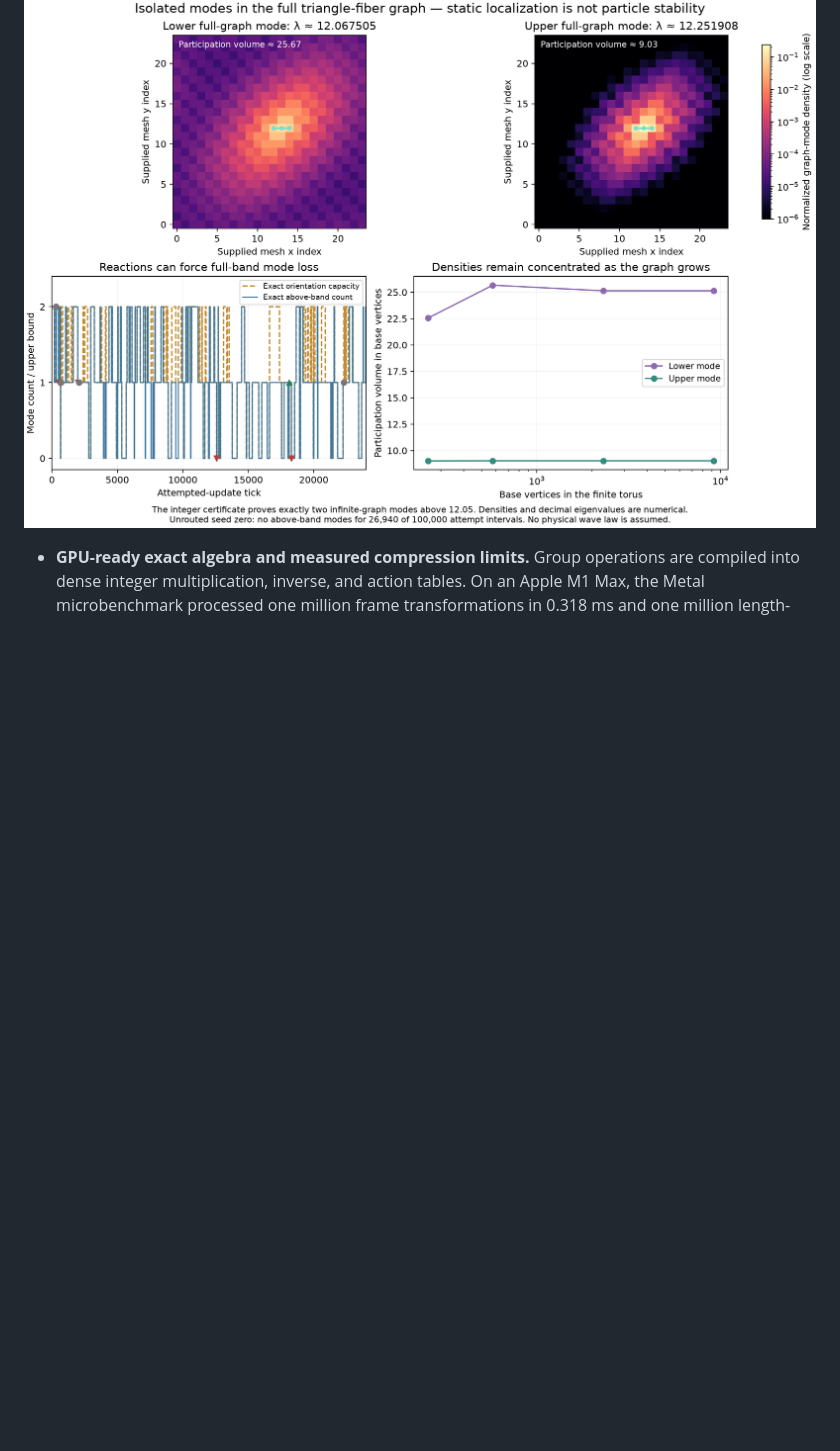
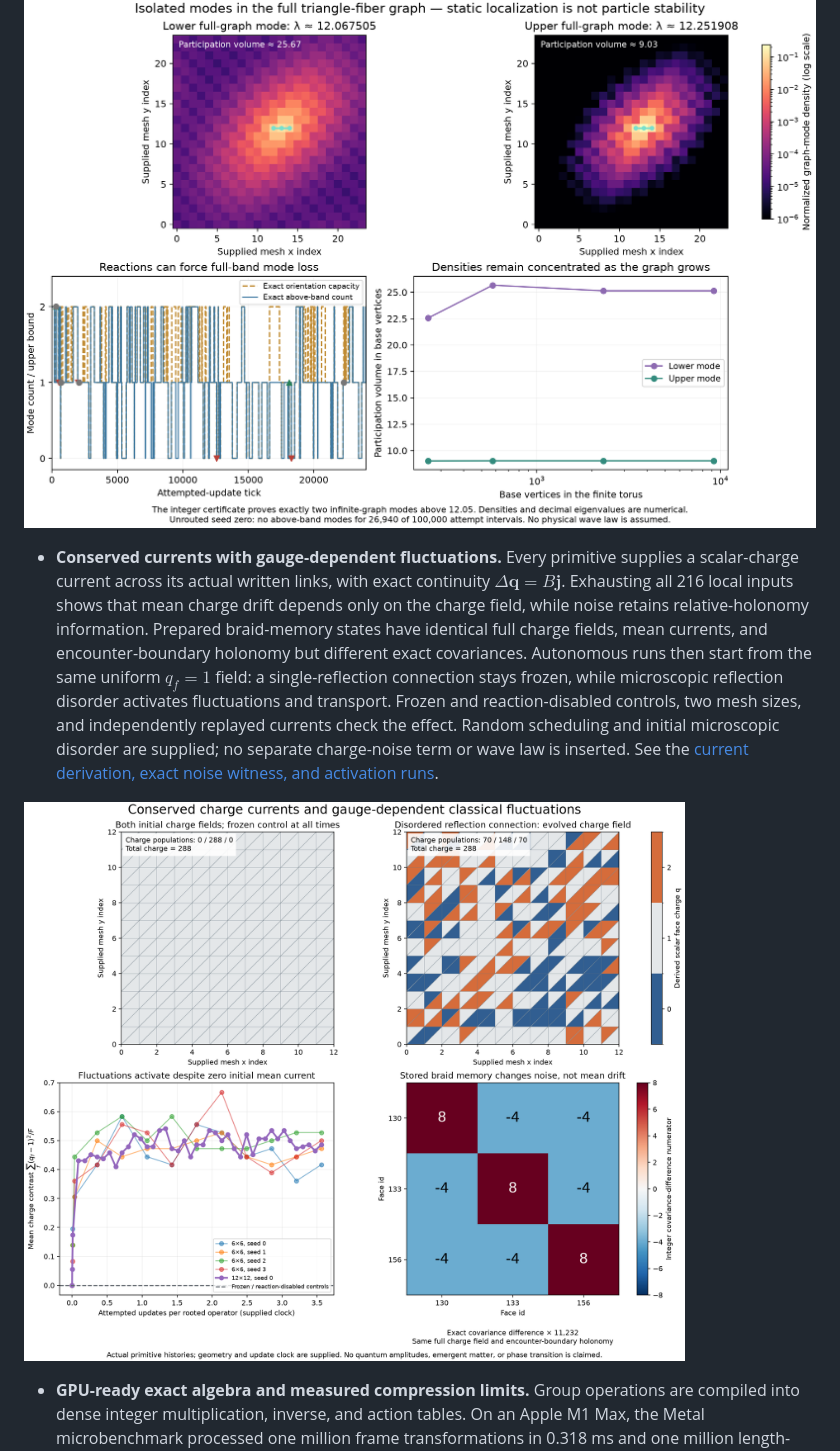
Before and after one commit to pirate/wolfram-gauge-physics, a Markdown page: README.md, the part around the change. GitHub-like rendering; pictures changed too: docs/images/triangle-charge-current.png (added); blank space fills up the shorter version.

Commit message:
Derive charge continuity and gauge-dependent noise with autonomous activation controls

```diff
--- a/README.md
+++ b/README.md
@@ -301,6 +301,21 @@ raw labelings that the exact graph-isomorphism quotient recognizes as the same c
 
 ![Measured graph-mode profiles and exact orientation-resolved mode-loss audit](docs/images/triangle-modes.png)
 
+- **Conserved currents with gauge-dependent fluctuations.** Every primitive supplies a
+  scalar-charge current across its actual written links, with exact continuity
+  $\Delta\mathbf q=B\mathbf j$. Exhausting all 216 local inputs shows that mean charge
+  drift depends only on the charge field, while noise retains relative-holonomy information.
+  Prepared braid-memory states have identical full charge fields, mean currents, and
+  encounter-boundary holonomy but different exact covariances. Autonomous runs then start
+  from the same uniform $q_f=1$ field: a single-reflection connection stays frozen, while
+  microscopic reflection disorder activates fluctuations and transport. Frozen and
+  reaction-disabled controls, two mesh sizes, and independently replayed currents check
+  the effect. Random scheduling and initial microscopic disorder are supplied; no separate
+  charge-noise term or wave law is inserted.
+  See the [current derivation, exact noise witness, and activation runs](docs/triangle-charge-current.md).
+
+![Actual homogeneous charge-field activation and exact gauge-dependent fluctuations](docs/images/triangle-charge-current.png)
+
 - **GPU-ready exact algebra and measured compression limits.** Group operations are compiled into
   dense integer multiplication, inverse, and action tables. On an Apple M1 Max, the Metal
   microbenchmark processed one million frame transformations in 0.318 ms and one million
```
Also changed, not shown: docs/triangle-charge-current.md (added, +200 -0 lines), 7 other files.
